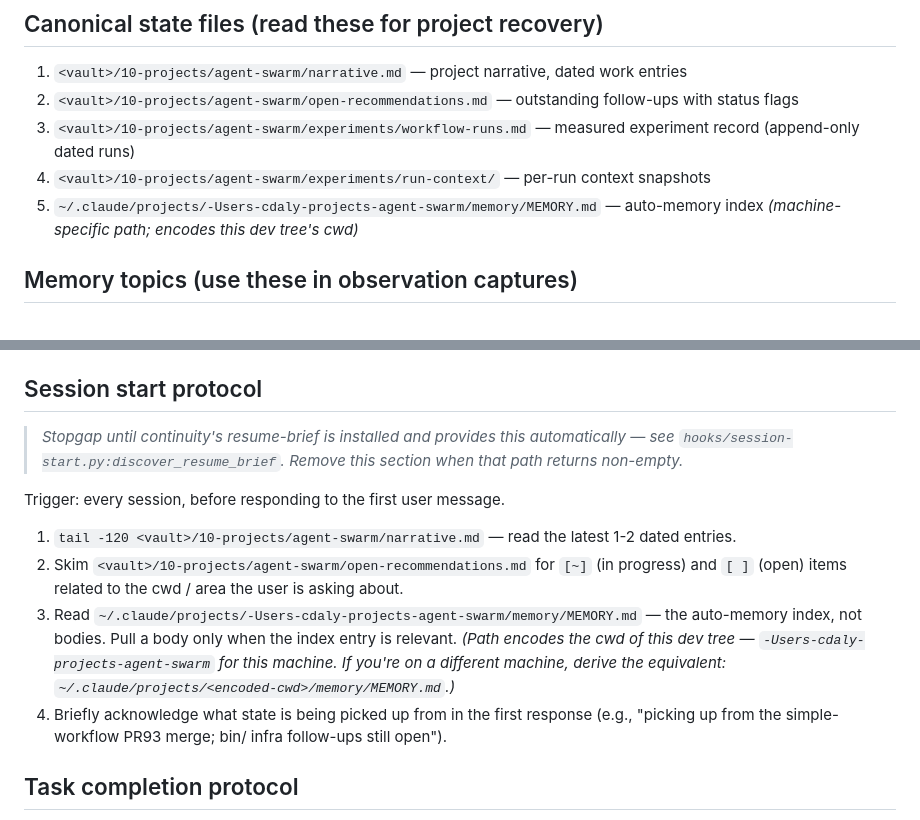
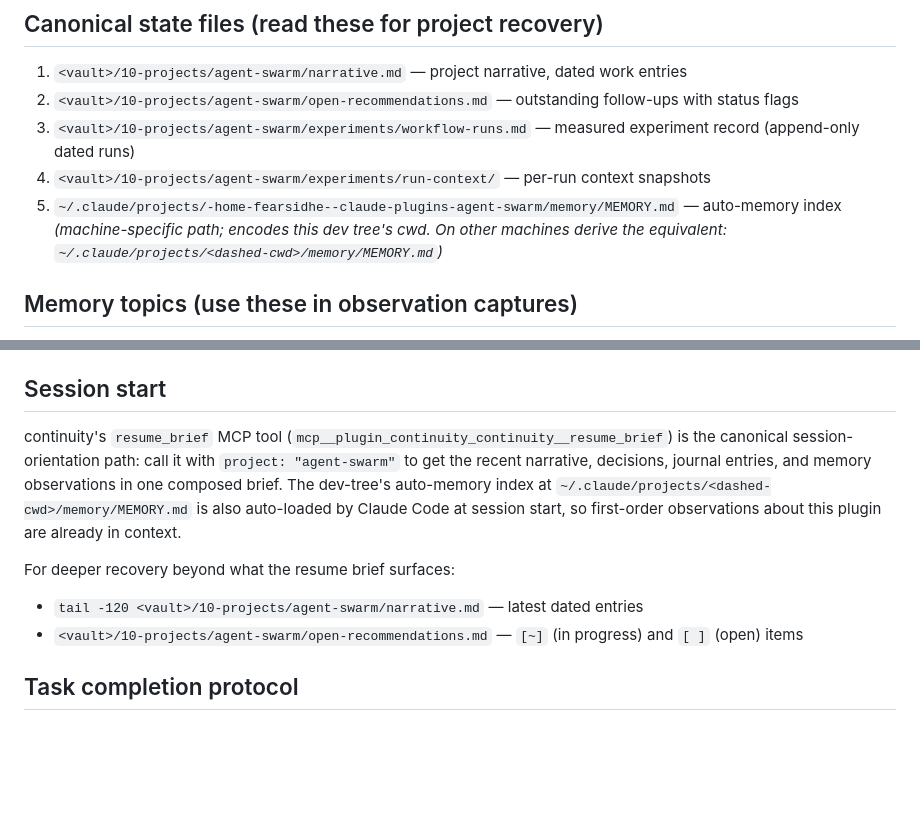
Before and after one commit to c-daly/agent-swarm, a Markdown page: CLAUDE.md, 2 parts joined by grey strips. GitHub-like rendering; blank space fills up the shorter version.

Commit message:
docs: fix Mac-era path + retire continuity stopgap in CLAUDE.md
Two targeted updates to reflect current reality on this machine:

- The auto-memory MEMORY.md path was hard-coded as
  `~/.claude/projects/-Users-cdaly-projects-agent-swarm/memory/...`
  — a Mac-era cwd encoding. The agent-swarm dev tree on PROMETHEUS
  lives at `~/.claude/plugins/agent-swarm/`, so the encoded cwd is
  `-home-fearsidhe--claude-plugins-agent-swarm`. Updated both
  references (canonical state list + session start protocol).

- The "Session start protocol" was prefaced with a stopgap saying
  "remove when continuity's resume-brief returns non-empty."
  Continuity is installed and `resume_brief` works against
  `project: "agent-swarm"`. Replaced the procedural stopgap with a
  pointer to continuity's MCP tool as the canonical orientation path,
  plus a short escalation pointer (narrative.md + open-recommendations).

README.md was already current and required no changes.

Closes audit finding #5c per 2026-05-17 function-vs-claims review.

```diff
--- a/CLAUDE.md
+++ b/CLAUDE.md
@@ -10,7 +10,7 @@ Claude Code plugin that enforces phase-gated workflows for AI-assisted developme
 2. `<vault>/10-projects/agent-swarm/open-recommendations.md` — outstanding follow-ups with status flags
 3. `<vault>/10-projects/agent-swarm/experiments/workflow-runs.md` — measured experiment record (append-only dated runs)
 4. `<vault>/10-projects/agent-swarm/experiments/run-context/` — per-run context snapshots
-5. `~/.claude/projects/-Users-cdaly-projects-agent-swarm/memory/MEMORY.md` — auto-memory index *(machine-specific path; encodes this dev tree's cwd)*
+5. `~/.claude/projects/-home-fearsidhe--claude-plugins-agent-swarm/memory/MEMORY.md` — auto-memory index *(machine-specific path; encodes this dev tree's cwd. On other machines derive the equivalent: `~/.claude/projects/<dashed-cwd>/memory/MEMORY.md`)*
 
 ## Memory topics (use these in observation captures)
 
@@ -29,16 +29,13 @@ Claude Code plugin that enforces phase-gated workflows for AI-assisted developme
 - **Daemon** at port 7523. In-memory state lost on restart. Restart after code changes (no hot-reload).
 - **Subagent dispatch** via Task tool with iterate workflow; each subagent gets its own worktree at `~/projects/iterate-test-wt/<branch>/`. Worktree isolation works correctly — verified.
 
-## Session start protocol
+## Session start
 
-> *Stopgap until continuity's resume-brief is installed and provides this automatically — see `hooks/session-start.py:discover_resume_brief`. Remove this section when that path returns non-empty.*
+continuity's `resume_brief` MCP tool (`mcp__plugin_continuity_continuity__resume_brief`) is the canonical session-orientation path: call it with `project: "agent-swarm"` to get the recent narrative, decisions, journal entries, and memory observations in one composed brief. The dev-tree's auto-memory index at `~/.claude/projects/<dashed-cwd>/memory/MEMORY.md` is also auto-loaded by Claude Code at session start, so first-order observations about this plugin are already in context.
 
-Trigger: every session, before responding to the first user message.
-
-1. `tail -120 <vault>/10-projects/agent-swarm/narrative.md` — read the latest 1-2 dated entries.
-2. Skim `<vault>/10-projects/agent-swarm/open-recommendations.md` for `[~]` (in progress) and `[ ]` (open) items related to the cwd / area the user is asking about.
-3. Read `~/.claude/projects/-Users-cdaly-projects-agent-swarm/memory/MEMORY.md` — the auto-memory index, not bodies. Pull a body only when the index entry is relevant. *(Path encodes the cwd of this dev tree — `-Users-cdaly-projects-agent-swarm` for this machine. If you're on a different machine, derive the equivalent: `~/.claude/projects/<encoded-cwd>/memory/MEMORY.md`.)*
-4. Briefly acknowledge what state is being picked up from in the first response (e.g., "picking up from the simple-workflow PR93 merge; bin/ infra follow-ups still open").
+For deeper recovery beyond what the resume brief surfaces:
+- `tail -120 <vault>/10-projects/agent-swarm/narrative.md` — latest dated entries
+- `<vault>/10-projects/agent-swarm/open-recommendations.md` — `[~]` (in progress) and `[ ]` (open) items
 
 ## Task completion protocol
 
```
